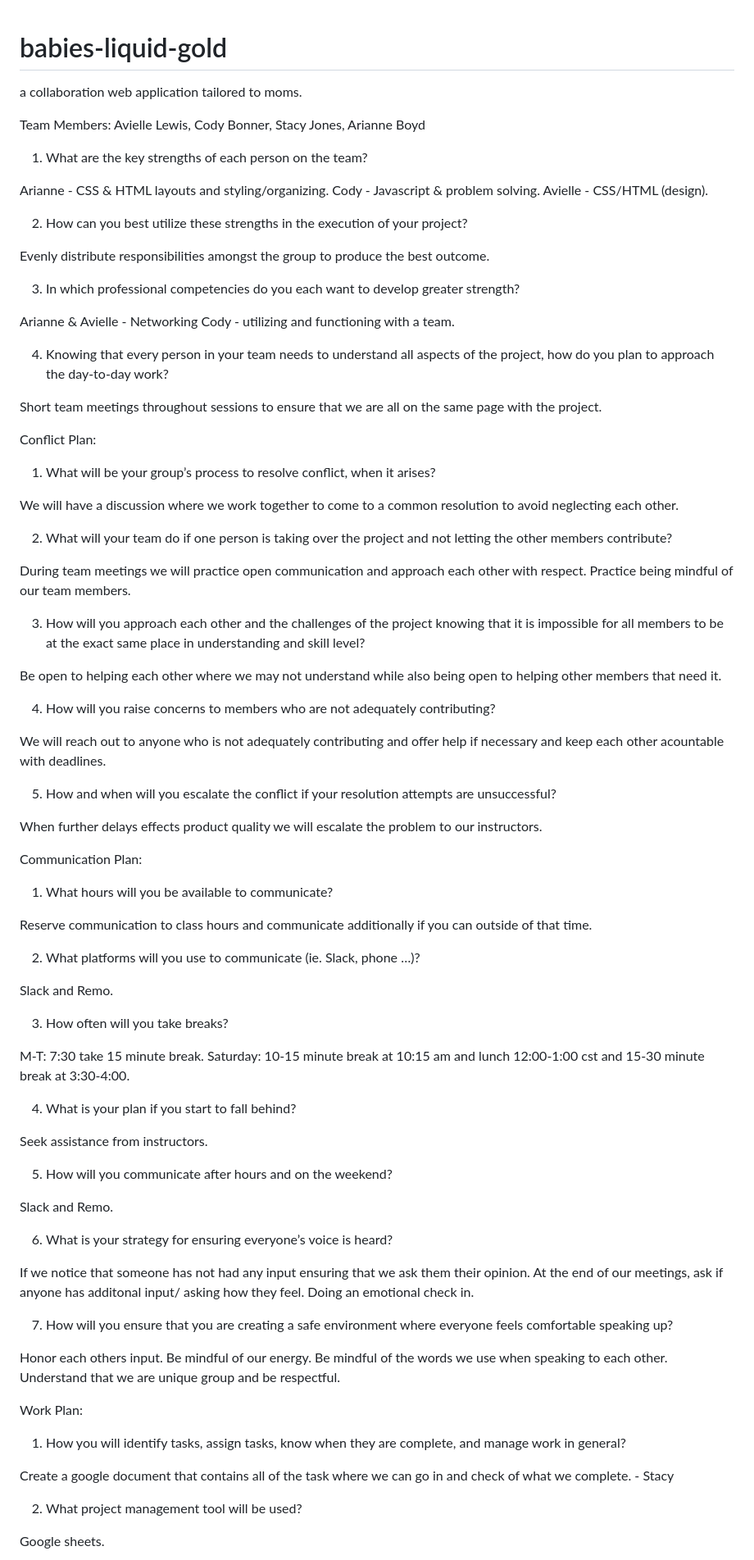
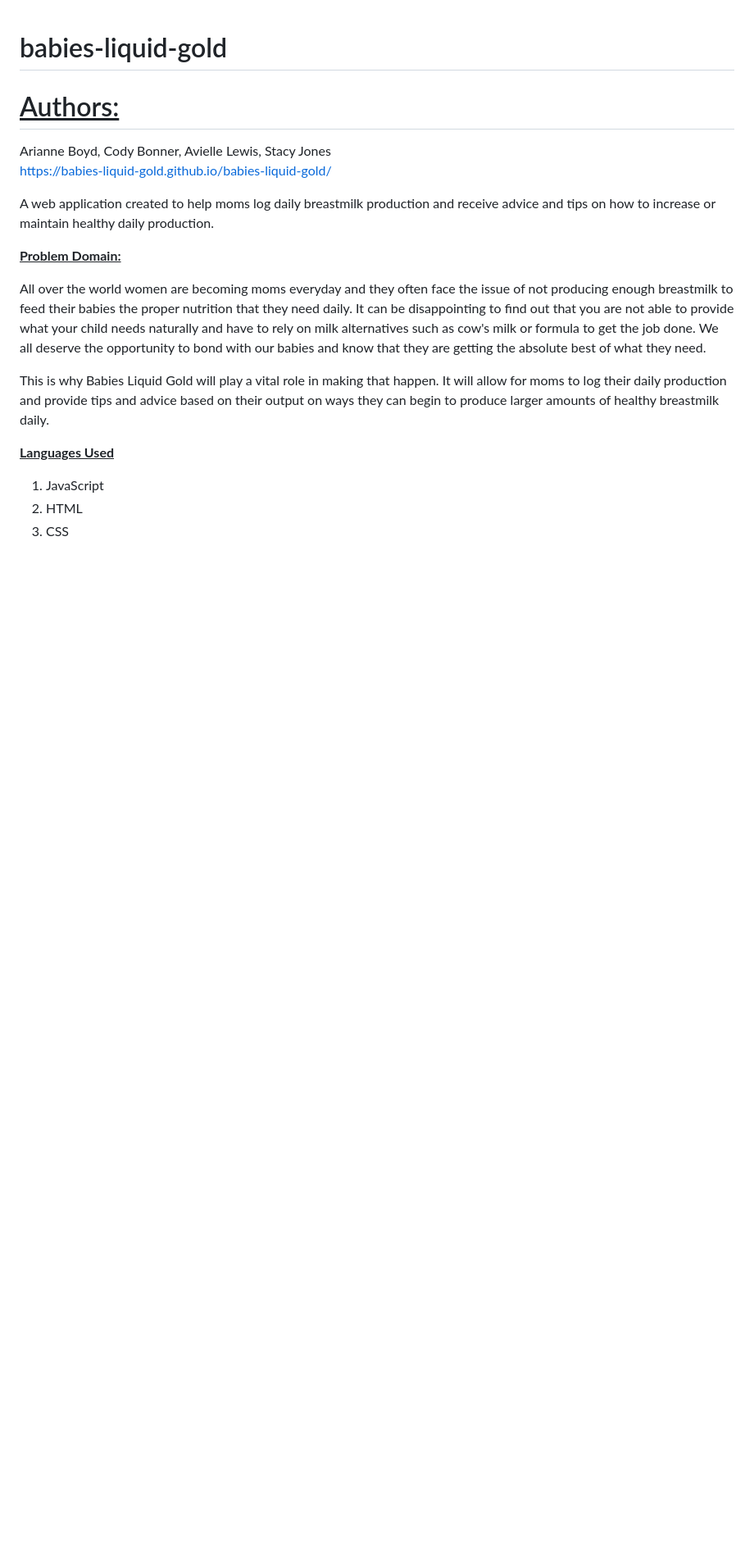
Before and after one commit to babies-liquid-gold/babies-liquid-gold, a Markdown page: README.md, the part around one of its changes. Shown at 82% size. Drawn GitHub-style; blank space fills up the shorter version.

```diff
--- a/README.md
+++ b/README.md
@@ -1,94 +1,21 @@
 # babies-liquid-gold
 
-a collaboration web application tailored to moms.
+<h1><u>Authors:</u></h1>
+Arianne Boyd, Cody Bonner, Avielle Lewis, Stacy Jones
 
-Team Members: Avielle Lewis, Cody Bonner, Stacy Jones, Arianne Boyd
+https://babies-liquid-gold.github.io/babies-liquid-gold/
 
-1. What are the key strengths of each person on the team?
+A web application created to help moms log daily breastmilk production and receive advice and tips on how to increase or maintain healthy daily production.
 
-Arianne -  CSS & HTML layouts and styling/organizing.
-Cody - Javascript & problem solving.
-Avielle - CSS/HTML (design).
+<strong><u>Problem Domain:</u></strong>
 
-2. How can you best utilize these strengths in the execution of your project?
+All over the world women are becoming moms everyday and they often face the issue of not producing enough breastmilk to feed their babies the proper nutrition that they need daily. It can be disappointing to find out that you are not able to provide what your child needs naturally and have to rely on milk alternatives such as cow's milk or formula to get the job done. We all deserve the opportunity to bond with our babies and know that they are getting the absolute best of what they need.
 
-Evenly distribute responsibilities amongst the group to produce the best outcome.
+This is why Babies Liquid Gold will play a vital role in making that happen. It will allow for moms to log their daily production and provide tips and advice based on their output on ways they can begin to produce larger amounts of healthy breastmilk daily.
 
-3. In which professional competencies do you each want to develop greater strength?
+<strong><u>Languages Used</u></strong>
 
-Arianne & Avielle - Networking
-Cody - utilizing and functioning with a team.
+1. JavaScript
+2. HTML
+3. CSS
 
-4. Knowing that every person in your team needs to understand all aspects of the project, how do you plan to approach the day-to-day work?
-
-Short team meetings throughout sessions to ensure that we are all on the same page with the project.
-
-Conflict Plan:
-
-1. What will be your group’s process to resolve conflict, when it arises?
-
-We will have a discussion where we work together to come to a common resolution to avoid neglecting each other.
-
-2. What will your team do if one person is taking over the project and not letting the other members contribute?
-
-During team meetings we will practice open communication and approach each other with respect. Practice being mindful of our team members.
-
-3. How will you approach each other and the challenges of the project knowing that it is impossible for all members to be at the exact same place in understanding and skill level?
-
-Be open to helping each other where we may not understand while also being open to helping other members that need it.
-
-4. How will you raise concerns to members who are not adequately contributing?
-
-We will reach out to anyone who is not adequately contributing and offer help if  necessary and keep each other acountable with deadlines.
-
-
-5. How and when will you escalate the conflict if your resolution attempts are unsuccessful?
-
-When further delays effects product quality we will escalate the problem to our instructors.
-
-Communication Plan:
-
-1. What hours will you be available to communicate?
-
-Reserve communication to class hours and communicate additionally if you can outside of that time.
-
-2. What platforms will you use to communicate (ie. Slack, phone …)?
-
-Slack and Remo.
-
-3. How often will you take breaks?
-
-M-T: 7:30 take 15 minute break.
-Saturday: 10-15 minute break at 10:15 am and lunch 12:00-1:00 cst and 15-30 minute break at 3:30-4:00.
-
-4. What is your plan if you start to fall behind?
-
-Seek assistance from instructors.
-
-5. How will you communicate after hours and on the weekend?
-
-Slack and Remo.
-
-6. What is your strategy for ensuring everyone’s voice is heard?
-
-If we notice that someone has not had any input ensuring that we ask them their opinion.
-At the end of our meetings, ask if anyone has additonal input/ asking how they feel.
-Doing an emotional check in.
-
-7. How will you ensure that you are creating a safe environment where everyone feels comfortable speaking up?
-
-Honor each others input.
-Be mindful of our energy.
-Be mindful of the words we use when speaking to each other.
-Understand that we are unique group and be respectful.
-
-Work Plan:
-
-1. How you will identify tasks, assign tasks, know when they are complete, and manage work in general?
-
-Create a google document that contains all of the task where we can go in and check of what we complete. - Stacy
-
-2. What project management tool will be used?
-
-Google sheets.
-
```
Also changed, not shown: other parts of README.md (+1 -31 lines), css/Screenshot (27).png (added), image.png (added), requirements.md (added), 1 other file.
